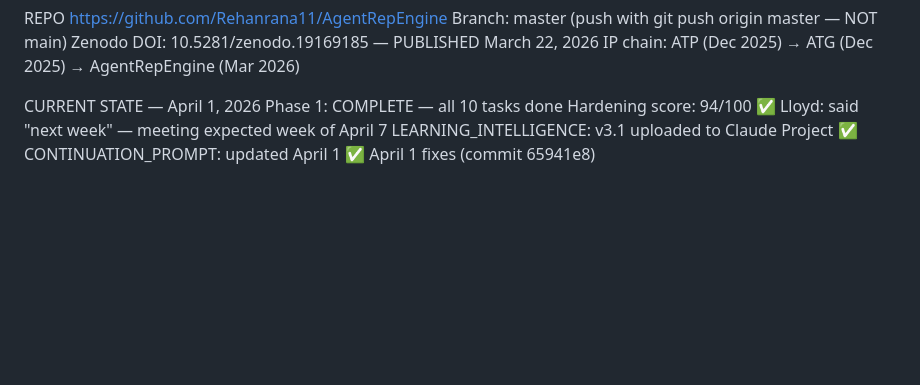
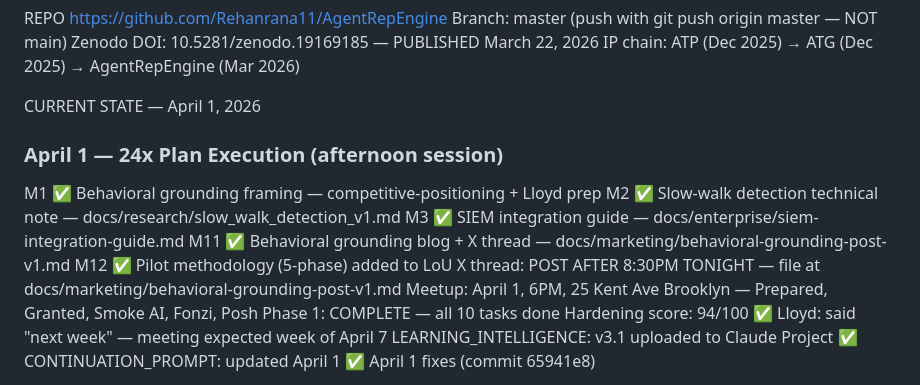
Before and after one commit to Rmasood1122/AgentRepEngine, a Markdown page: CONTINUATION_PROMPT.md, the part around the change. Drawn GitHub-style; blank space fills up the shorter version.

Commit message:
chore: update CONTINUATION_PROMPT — 24x plan M1/M2/M3/M11/M12 complete

```diff
--- a/CONTINUATION_PROMPT.md
+++ b/CONTINUATION_PROMPT.md
@@ -12,6 +12,16 @@ Zenodo DOI: 10.5281/zenodo.19169185 — PUBLISHED March 22, 2026
 IP chain: ATP (Dec 2025) → ATG (Dec 2025) → AgentRepEngine (Mar 2026)
 
 CURRENT STATE — April 1, 2026
+
+
+### April 1 — 24x Plan Execution (afternoon session)
+M1  ✅ Behavioral grounding framing — competitive-positioning + Lloyd prep
+M2  ✅ Slow-walk detection technical note — docs/research/slow_walk_detection_v1.md
+M3  ✅ SIEM integration guide — docs/enterprise/siem-integration-guide.md
+M11 ✅ Behavioral grounding blog + X thread — docs/marketing/behavioral-grounding-post-v1.md
+M12 ✅ Pilot methodology (5-phase) added to LoU
+X thread: POST AFTER 8:30PM TONIGHT — file at docs/marketing/behavioral-grounding-post-v1.md
+Meetup: April 1, 6PM, 25 Kent Ave Brooklyn — Prepared, Granted, Smoke AI, Fonzi, Posh
 Phase 1: COMPLETE — all 10 tasks done
 Hardening score: 94/100 ✅
 Lloyd: said "next week" — meeting expected week of April 7
```
